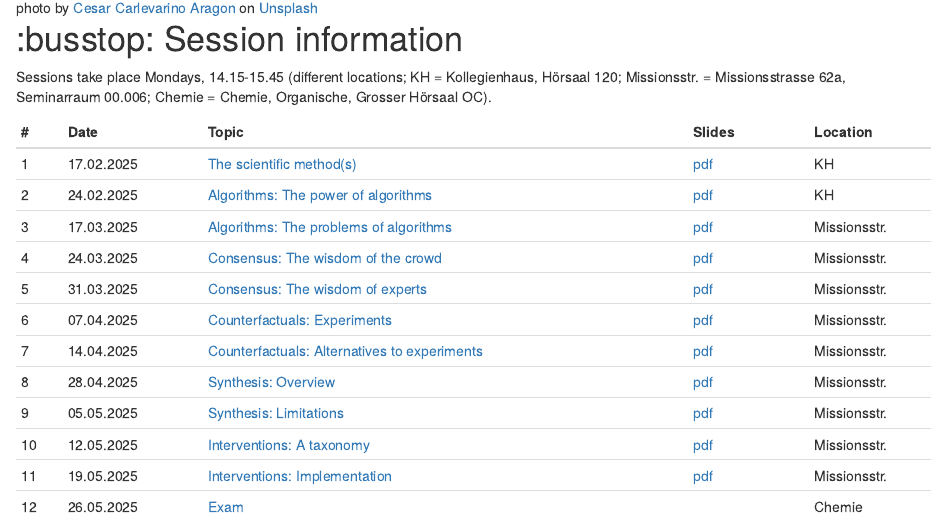
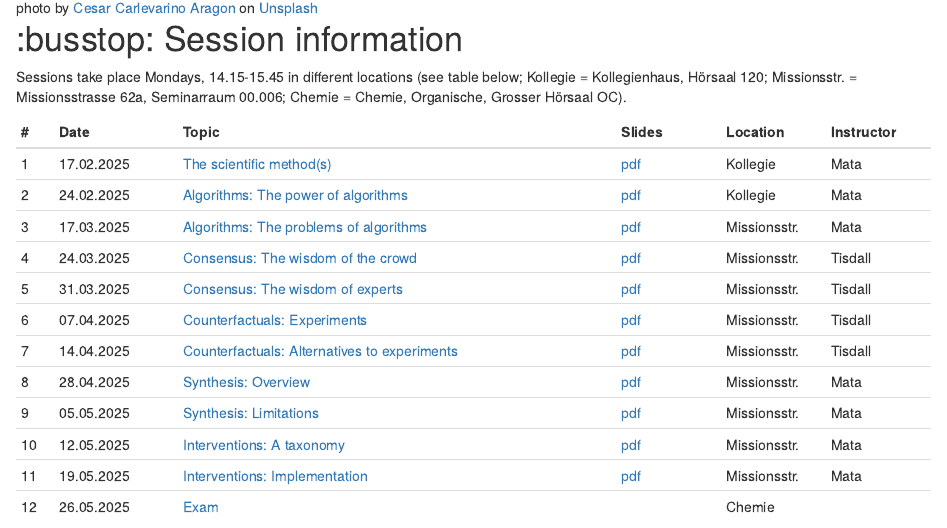
Before and after one commit to matarui/EBDM_FS25, an R Markdown document (index.Rmd): the page in a window 1100 px wide, from 180 px down. Rendered offline with R 4.5, knitr and Pandoc, with nearby package versions; drawn as R Markdown's standard HTML page in place of the format the file asks for.

Commit message:
update index

```diff
--- a/index.Rmd
+++ b/index.Rmd
@@ -29,23 +29,23 @@ knitr::opts_chunk$set(echo = FALSE)
 
 # :busstop: Session information
 
-Sessions take place Mondays, 14.15-15.45 (different locations; KH = Kollegienhaus, Hörsaal 120; Missionsstr. = Missionsstrasse 62a, Seminarraum 00.006; Chemie = Chemie, Organische, Grosser Hörsaal OC).
+Sessions take place Mondays, 14.15-15.45 in different locations (see table below; Kollegie = Kollegienhaus, Hörsaal 120; Missionsstr. = Missionsstrasse 62a, Seminarraum 00.006; Chemie = Chemie, Organische, Grosser Hörsaal OC).
 
 ::: l-body
-| # | Date     | Topic                         | Slides | Location |
-|---| ---------|-------------------------------|--------| --------|
-| 1 | 17.02.2025 | [The scientific method(s)](session1.html) |[pdf](presentations/EBDM_session1.pdf)| KH |
-| 2 | 24.02.2025 | [Algorithms: The power of algorithms](session2.html) |[pdf](presentations/EBDM_session2.pdf) |KH |
-| 3 | 17.03.2025 | [Algorithms: The problems of algorithms](session3.html) |[pdf](presentations/EBDM_session3.pdf) | Missionsstr. |
-| 4 | 24.03.2025 | [Consensus: The wisdom of the crowd](session4.html) |[pdf](presentations/EBDM_session4.pdf) | Missionsstr. |
-| 5 | 31.03.2025 | [Consensus: The wisdom of experts](session5.html) |[pdf](presentations/EBDM_session5.pdf) | Missionsstr. |
-| 6 | 07.04.2025 | [Counterfactuals: Experiments](session6.html) |[pdf](presentations/EBDM_session6.pdf) | Missionsstr. |
-| 7 | 14.04.2025 | [Counterfactuals: Alternatives to experiments](session7.html) |[pdf](presentations/EBDM_session7.pdf) | Missionsstr. |
-| 8 | 28.04.2025 | [Synthesis: Overview](session8.html) |[pdf](presentations/EBDM_session8.pdf) | Missionsstr. |
-| 9 | 05.05.2025 | [Synthesis: Limitations](session9.html) |[pdf](presentations/EBDM_session9.pdf) | Missionsstr. |
-| 10 | 12.05.2025 | [Interventions: A taxonomy](session10.html) |[pdf](presentations/EBDM_session10.pdf) | Missionsstr. |
-| 11 | 19.05.2025 | [Interventions: Implementation](session11.html) |[pdf](presentations/EBDM_session11.pdf) | Missionsstr. |
-| 12 | 26.05.2025 | [Exam](exam.html) | | Chemie |
+| # | Date     | Topic                         | Slides | Location | Instructor |
+|---| ---------|-------------------------------|--------| --------| --------|
+| 1 | 17.02.2025 | [The scientific method(s)](session1.html) |[pdf](presentations/EBDM_session1.pdf)| Kollegie | Mata|
+| 2 | 24.02.2025 | [Algorithms: The power of algorithms](session2.html) |[pdf](presentations/EBDM_session2.pdf) |Kollegie | Mata|
+| 3 | 17.03.2025 | [Algorithms: The problems of algorithms](session3.html) |[pdf](presentations/EBDM_session3.pdf) | Missionsstr. | Mata|
+| 4 | 24.03.2025 | [Consensus: The wisdom of the crowd](session4.html) |[pdf](presentations/EBDM_session4.pdf) | Missionsstr. | Tisdall|
+| 5 | 31.03.2025 | [Consensus: The wisdom of experts](session5.html) |[pdf](presentations/EBDM_session5.pdf) | Missionsstr. | Tisdall|
+| 6 | 07.04.2025 | [Counterfactuals: Experiments](session6.html) |[pdf](presentations/EBDM_session6.pdf) | Missionsstr. | Tisdall|
+| 7 | 14.04.2025 | [Counterfactuals: Alternatives to experiments](session7.html) |[pdf](presentations/EBDM_session7.pdf) | Missionsstr. | Tisdall|
+| 8 | 28.04.2025 | [Synthesis: Overview](session8.html) |[pdf](presentations/EBDM_session8.pdf) | Missionsstr. | Mata|
+| 9 | 05.05.2025 | [Synthesis: Limitations](session9.html) |[pdf](presentations/EBDM_session9.pdf) | Missionsstr. | Mata|
+| 10 | 12.05.2025 | [Interventions: A taxonomy](session10.html) |[pdf](presentations/EBDM_session10.pdf) | Missionsstr. | Mata|
+| 11 | 19.05.2025 | [Interventions: Implementation](session11.html) |[pdf](presentations/EBDM_session11.pdf) | Missionsstr. | Mata|
+| 12 | 26.05.2025 | [Exam](exam.html) | | Chemie | |
 :::
 
 # :books: What is this course about?
```
Also changed, not shown: 1 other file.
